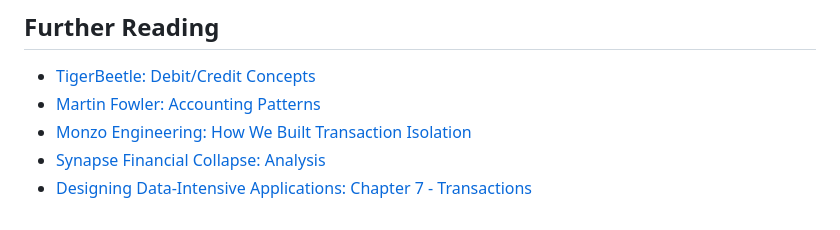
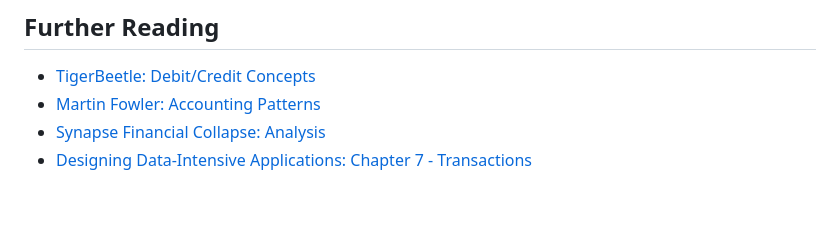
Before and after one commit to kratika-jain-em/fintech-systems, a Markdown page: architectures/ledger/double-entry-design.md, the part around the change. Rendered like a GitHub page.

```diff
--- a/architectures/ledger/double-entry-design.md
+++ b/architectures/ledger/double-entry-design.md
@@ -322,6 +322,5 @@ The engineering lesson is not that ledgers are hard. It is that a ledger without
 
 - [TigerBeetle: Debit/Credit Concepts](https://docs.tigerbeetle.com/concepts/debit-credit/)
 - [Martin Fowler: Accounting Patterns](https://martinfowler.com/eaaDev/AccountingNarrative.html)
-- [Monzo Engineering: How We Built Transaction Isolation](https://monzo.com/blog/2017/11/02/how-we-built-transaction-isolation)
 - [Synapse Financial Collapse: Analysis](https://www.yalejournal.org/publications/the-synapse-collapse)
 - [Designing Data-Intensive Applications: Chapter 7 - Transactions](https://dataintensive.net/)
```
